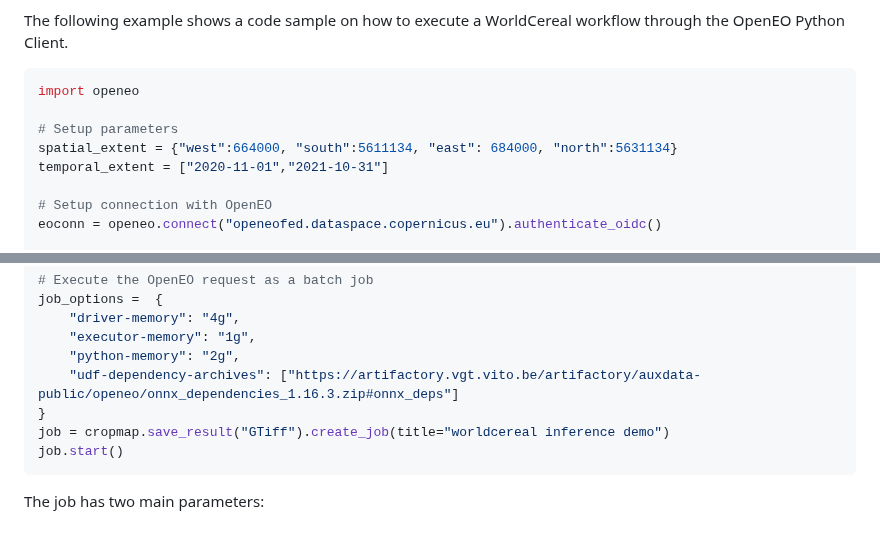
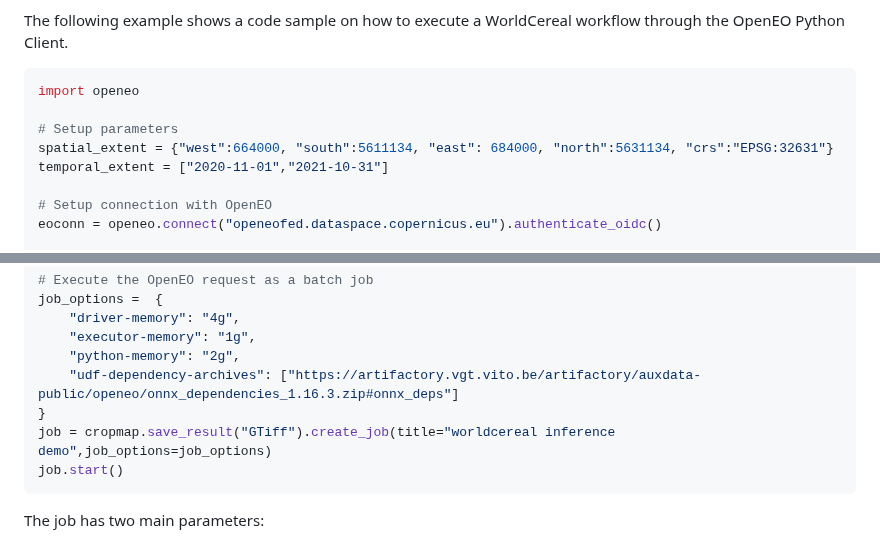
Before and after one commit to WorldCereal/worldcereal-documentation, a Markdown page: usage/processing_api.md, 2 parts joined by grey strips. Rendered like a GitHub page.

Commit message:
fixes for udp invocation

````diff
--- a/usage/processing_api.md
+++ b/usage/processing_api.md
@@ -26,7 +26,7 @@ The following example shows a code sample on how to execute a WorldCereal workfl
 import openeo
 
 # Setup parameters
-spatial_extent = {"west":664000, "south":5611134, "east": 684000, "north":5631134}
+spatial_extent = {"west":664000, "south":5611134, "east": 684000, "north":5631134, "crs":"EPSG:32631"}
 temporal_extent = ["2020-11-01","2021-10-31"]
 
 # Setup connection with OpenEO
@@ -46,7 +46,7 @@ job_options =  {
     "python-memory": "2g",
     "udf-dependency-archives": ["https://artifactory.vgt.vito.be/artifactory/auxdata-public/openeo/onnx_dependencies_1.16.3.zip#onnx_deps"]
 }
-job = cropmap.save_result("GTiff").create_job(title="worldcereal inference demo")
+job = cropmap.save_result("GTiff").create_job(title="worldcereal inference demo",job_options=job_options)
 job.start()
 ```
 
````
